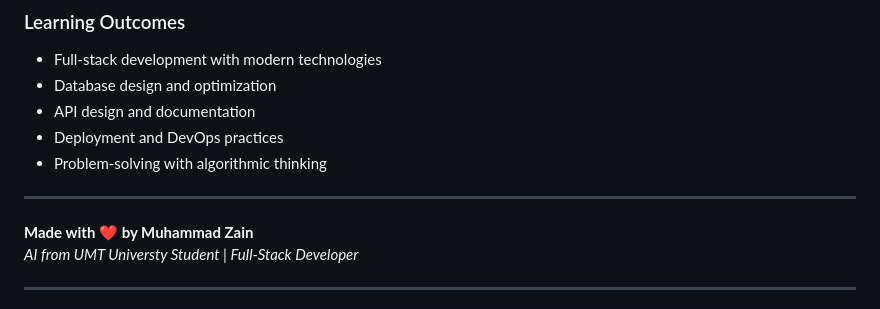
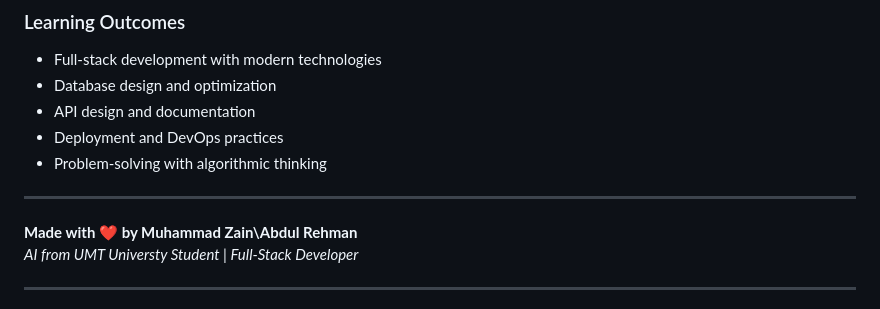
Before and after one commit to Zain4111552/smart-parking, a Markdown page: README.md, the part around the change. Rendered like a GitHub page.

```diff
--- a/README.md
+++ b/README.md
@@ -356,7 +356,7 @@ For support, please:
 
 ---
 
-**Made with ❤️ by Muhammad Zain**
+**Made with ❤️ by Muhammad Zain\Abdul Rehman**
 *AI from UMT Universty Student | Full-Stack Developer*
 
 ---
```
